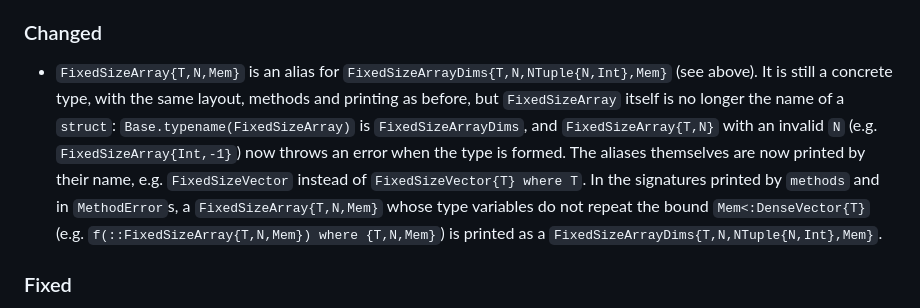
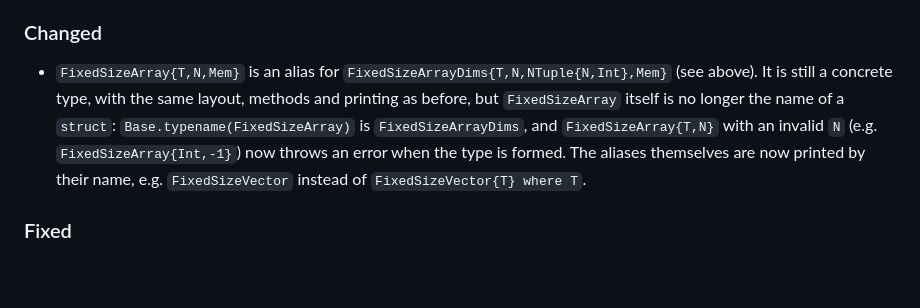
Before and after one commit to JuliaArrays/FixedSizeArrays.jl, a Markdown page: CHANGELOG.md, the part around the change. Drawn GitHub-style; blank space fills up the shorter version.

Commit message:
Remove too much information about printing

```diff
--- a/CHANGELOG.md
+++ b/CHANGELOG.md
@@ -12,7 +12,7 @@ The format is based on [Keep a Changelog](https://keepachangelog.com/en/1.0.0/),
 
 ### Changed
 
-* `FixedSizeArray{T,N,Mem}` is an alias for `FixedSizeArrayDims{T,N,NTuple{N,Int},Mem}` (see above). It is still a concrete type, with the same layout, methods and printing as before, but `FixedSizeArray` itself is no longer the name of a `struct`: `Base.typename(FixedSizeArray)` is `FixedSizeArrayDims`, and `FixedSizeArray{T,N}` with an invalid `N` (e.g. `FixedSizeArray{Int,-1}`) now throws an error when the type is formed. The aliases themselves are now printed by their name, e.g. `FixedSizeVector` instead of `FixedSizeVector{T} where T`. In the signatures printed by `methods` and in `MethodError`s, a `FixedSizeArray{T,N,Mem}` whose type variables do not repeat the bound `Mem<:DenseVector{T}` (e.g. `f(::FixedSizeArray{T,N,Mem}) where {T,N,Mem}`) is printed as a `FixedSizeArrayDims{T,N,NTuple{N,Int},Mem}`.
+* `FixedSizeArray{T,N,Mem}` is an alias for `FixedSizeArrayDims{T,N,NTuple{N,Int},Mem}` (see above). It is still a concrete type, with the same layout, methods and printing as before, but `FixedSizeArray` itself is no longer the name of a `struct`: `Base.typename(FixedSizeArray)` is `FixedSizeArrayDims`, and `FixedSizeArray{T,N}` with an invalid `N` (e.g. `FixedSizeArray{Int,-1}`) now throws an error when the type is formed. The aliases themselves are now printed by their name, e.g. `FixedSizeVector` instead of `FixedSizeVector{T} where T`.
 
 ### Fixed
 
```
